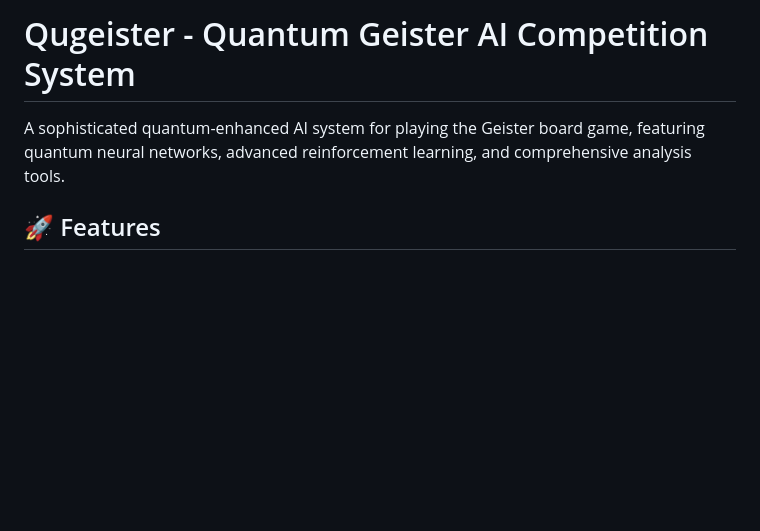
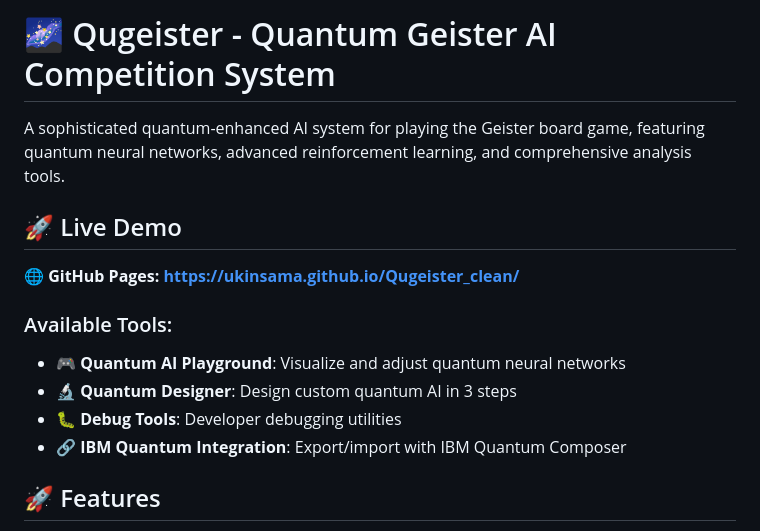
Before and after one commit to ukinsama/Qugeister_clean, a Markdown page: README.md, the part around the change. Drawn GitHub-style; blank space fills up the shorter version.

Commit message:
docs: update README with GitHub Pages deployment info
- Added live demo section with GitHub Pages URL
- Highlighted available web tools and features
- Updated project documentation for deployment

🤖 Generated with [Claude Code](https://claude.ai/code)

Co-Authored-By: Claude <noreply@anthropic.com>

```diff
--- a/README.md
+++ b/README.md
@@ -1,6 +1,16 @@
-# Qugeister - Quantum Geister AI Competition System
+# 🌌 Qugeister - Quantum Geister AI Competition System
 
 A sophisticated quantum-enhanced AI system for playing the Geister board game, featuring quantum neural networks, advanced reinforcement learning, and comprehensive analysis tools.
+
+## 🚀 Live Demo
+
+**🌐 GitHub Pages: [https://ukinsama.github.io/Qugeister_clean/](https://ukinsama.github.io/Qugeister_clean/)**
+
+### Available Tools:
+- **🎮 Quantum AI Playground**: Visualize and adjust quantum neural networks
+- **🔬 Quantum Designer**: Design custom quantum AI in 3 steps
+- **🐛 Debug Tools**: Developer debugging utilities
+- **🔗 IBM Quantum Integration**: Export/import with IBM Quantum Composer
 
 ## 🚀 Features
 
```
